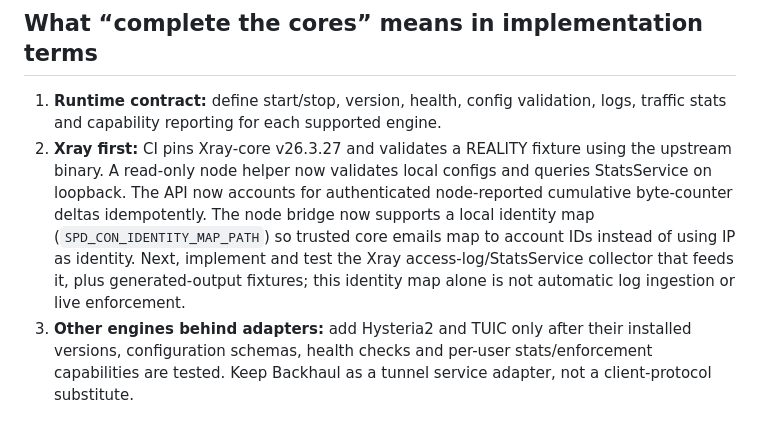
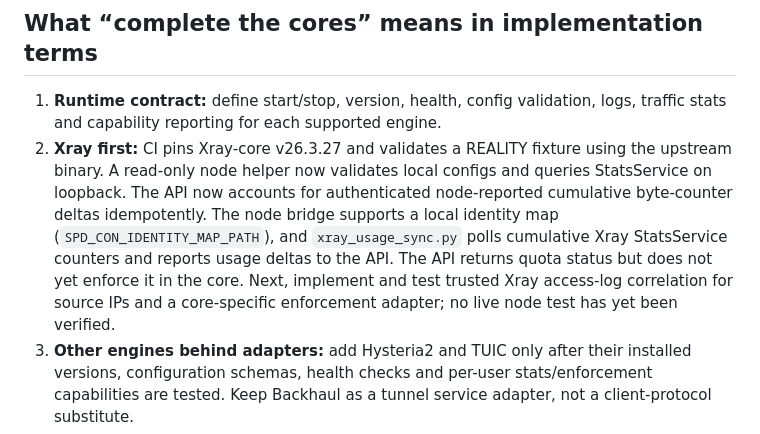
Before and after one commit to AMINOPY/SPD-C, a Markdown page: docs/CORE-STATUS.md, the part around the change. Drawn GitHub-style.

Commit message:
docs: update Xray usage sync status

```diff
--- a/docs/CORE-STATUS.md
+++ b/docs/CORE-STATUS.md
@@ -16,7 +16,7 @@ This file separates configuration-generation support from a real running core. A
 ## What “complete the cores” means in implementation terms
 
 1. **Runtime contract:** define start/stop, version, health, config validation, logs, traffic stats and capability reporting for each supported engine.
-2. **Xray first:** CI pins Xray-core v26.3.27 and validates a REALITY fixture using the upstream binary. A read-only node helper now validates local configs and queries StatsService on loopback. The API now accounts for authenticated node-reported cumulative byte-counter deltas idempotently. The node bridge now supports a local identity map (`SPD_CON_IDENTITY_MAP_PATH`) so trusted core emails map to account IDs instead of using IP as identity. Next, implement and test the Xray access-log/StatsService collector that feeds it, plus generated-output fixtures; this identity map alone is not automatic log ingestion or live enforcement.
+2. **Xray first:** CI pins Xray-core v26.3.27 and validates a REALITY fixture using the upstream binary. A read-only node helper now validates local configs and queries StatsService on loopback. The API now accounts for authenticated node-reported cumulative byte-counter deltas idempotently. The node bridge supports a local identity map (`SPD_CON_IDENTITY_MAP_PATH`), and `xray_usage_sync.py` polls cumulative Xray StatsService counters and reports usage deltas to the API. The API returns quota status but does not yet enforce it in the core. Next, implement and test trusted Xray access-log correlation for source IPs and a core-specific enforcement adapter; no live node test has yet been verified.
 3. **Other engines behind adapters:** add Hysteria2 and TUIC only after their installed versions, configuration schemas, health checks and per-user stats/enforcement capabilities are tested. Keep Backhaul as a tunnel service adapter, not a client-protocol substitute.
 4. **Android runtime decision:** decide whether the APK embeds a native core (ABI packaging, foreground service, VPNService/TUN integration, lifecycle and battery handling) or manages remote nodes only. Current code is a configuration builder and does not yet provide a working on-device VPN connection.
 5. **Policy enforcement:** translate admin policy into core-supported actions only where the runtime supports them. If an engine cannot block a new source IP or disconnect a specific session safely, expose monitoring/alerting rather than claiming enforcement.
```
